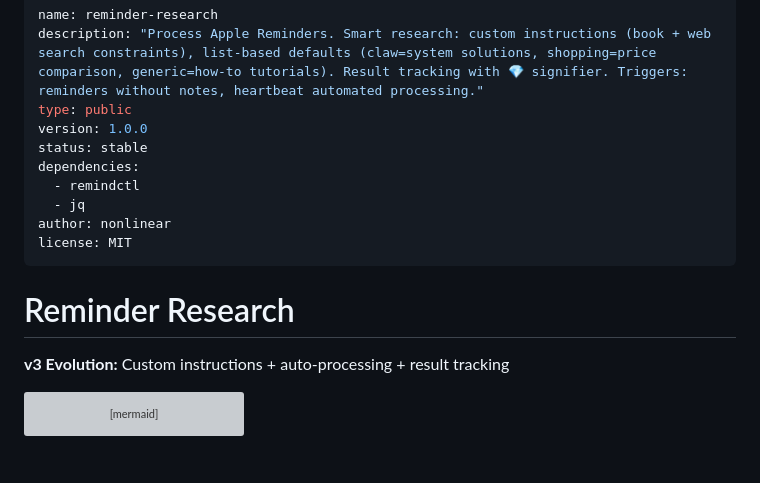
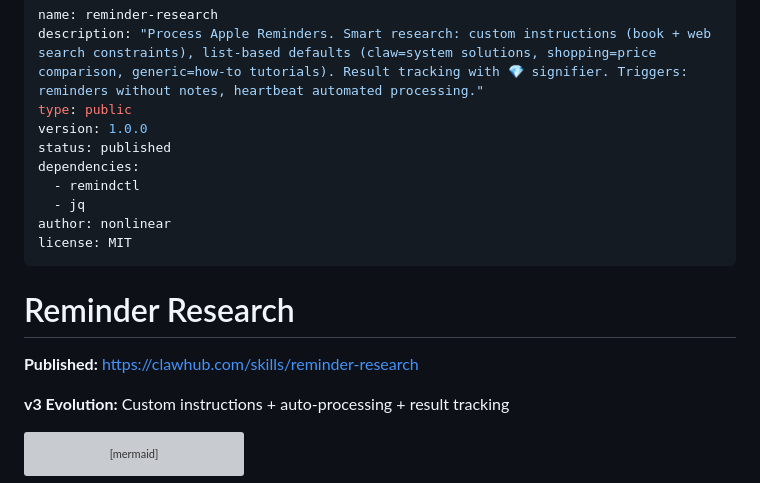
Before and after one commit to nonlinear/skills, a Markdown page: reminder-research/SKILL.md, the part around the change. GitHub-like rendering; blank space fills up the shorter version; grey boxes are pictures that could not be loaded.

Commit message:
reminder-research: Update status to published + add ClawHub link

```diff
--- a/reminder-research/SKILL.md
+++ b/reminder-research/SKILL.md
@@ -3,7 +3,7 @@ name: reminder-research
 description: "Process Apple Reminders. Smart research: custom instructions (book + web search constraints), list-based defaults (claw=system solutions, shopping=price comparison, generic=how-to tutorials). Result tracking with 💎 signifier. Triggers: reminders without notes, heartbeat automated processing."
 type: public
 version: 1.0.0
-status: stable
+status: published
 dependencies:
   - remindctl
   - jq
@@ -12,6 +12,8 @@ license: MIT
 ---
 
 # Reminder Research
+
+**Published:** https://clawhub.com/skills/reminder-research
 
 **v3 Evolution:** Custom instructions + auto-processing + result tracking
 
```
